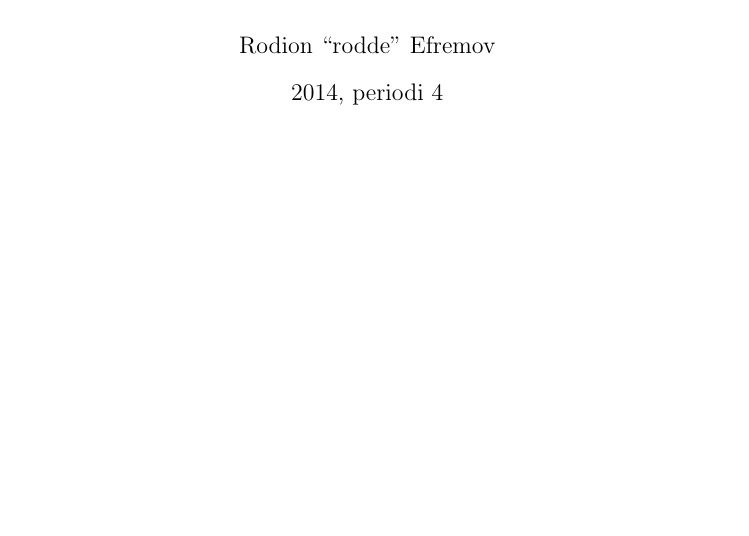
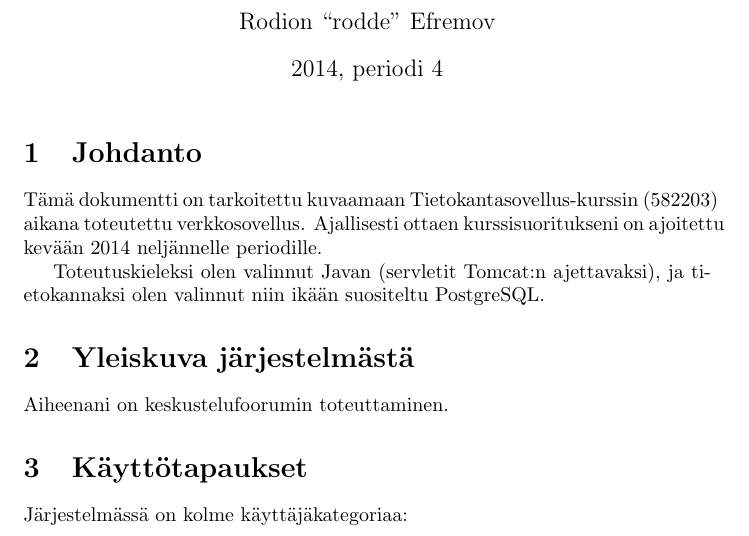
Before and after one commit to coderodde/tsoha, a LaTeX document (doc/dokumentaatio.tex): part of the page, cut so that both start at the same text, the shorter picture padded with empty space. Compiled offline with pdfLaTeX.

Commit message:
Small update to docs.

```diff
--- a/doc/dokumentaatio.tex
+++ b/doc/dokumentaatio.tex
@@ -18,4 +18,14 @@
 \begin{document}
 \maketitle
 
+\section{Johdanto} Tämä dokumentti on tarkoitettu kuvaamaan Tietokantasovellus-kurssin (582203) aikana toteutettu verkkosovellus. Ajallisesti ottaen kurssisuoritukseni on ajoitettu kevään 2014 neljännelle periodille.
+
+Toteutuskieleksi olen valinnut Javan (servletit Tomcat:n ajettavaksi), ja tietokannaksi olen valinnut niin ikään suositeltu PostgreSQL.
+
+\section{Yleiskuva järjestelmästä}
+Aiheenani on keskustelufoorumin toteuttaminen.
+
+\section{Käyttötapaukset}
+Järjestelmässä on kolme käyttäjäkategoriaa:
+
 \end{document}
```
Also changed, not shown: doc/dokumentaatio.pdf.
